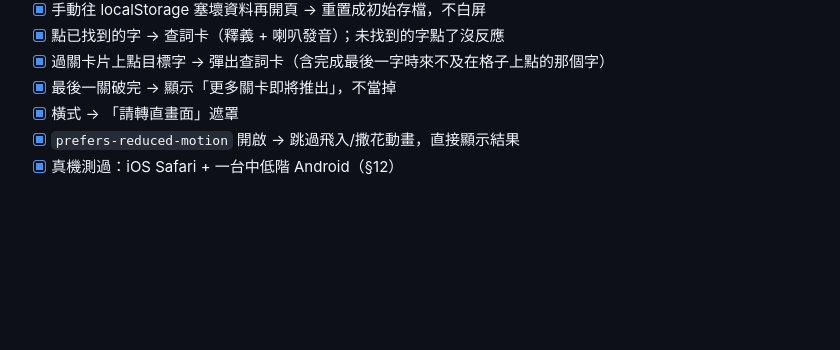
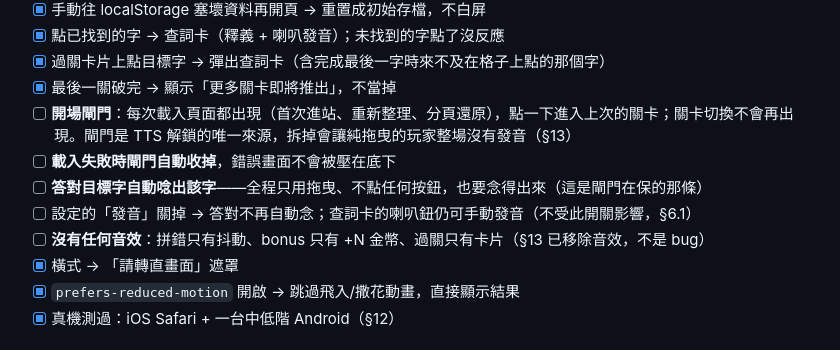
Before and after one commit to min0625/lexoria, a Markdown page: docs/word-puzzle-game-design.md, the part around the change. Rendered like a GitHub page; blank space fills up the shorter version.

Commit message:
Add gate and pronunciation rows to the §17 checklist (#73)
The checklist is the regression suite (§12), and its twenty rows all
predate the opening gate and the removal of sfx. The gate is a
full-screen layer that appears on every page load and is the only
thing that wakes the TTS engine, and pronunciation is now the game's
only audio at all — none of that had a row, so a future change could
delete the gate and nothing in the suite would catch it.

Left unchecked: they describe the current build but have not been
walked on a device yet.

Co-authored-by: Claude Opus 4.8 <noreply@anthropic.com>

```diff
--- a/docs/word-puzzle-game-design.md
+++ b/docs/word-puzzle-game-design.md
@@ -422,6 +422,11 @@ Phase 1 沒有自動化 UI 測試（§12），這份清單就是驗收標準兼
 - [x] 點已找到的字 → 查詞卡（釋義 + 喇叭發音）；未找到的字點了沒反應
 - [x] 過關卡片上點目標字 → 彈出查詞卡（含完成最後一字時來不及在格子上點的那個字）
 - [x] 最後一關破完 → 顯示「更多關卡即將推出」，不當掉
+- [ ] **開場閘門**：每次載入頁面都出現（首次進站、重新整理、分頁還原），點一下進入上次的關卡；關卡切換不會再出現。閘門是 TTS 解鎖的唯一來源，拆掉會讓純拖曳的玩家整場沒有發音（§13）
+- [ ] **載入失敗時閘門自動收掉**，錯誤畫面不會被壓在底下
+- [ ] **答對目標字自動唸出該字**——全程只用拖曳、不點任何按鈕，也要念得出來（這是閘門在保的那條）
+- [ ] 設定的「發音」關掉 → 答對不再自動念；查詞卡的喇叭鈕仍可手動發音（不受此開關影響，§6.1）
+- [ ] **沒有任何音效**：拼錯只有抖動、bonus 只有 +N 金幣、過關只有卡片（§13 已移除音效，不是 bug）
 - [x] 橫式 → 「請轉直畫面」遮罩
 - [x] `prefers-reduced-motion` 開啟 → 跳過飛入/撒花動畫，直接顯示結果
 - [x] 真機測過：iOS Safari + 一台中低階 Android（§12）
```
